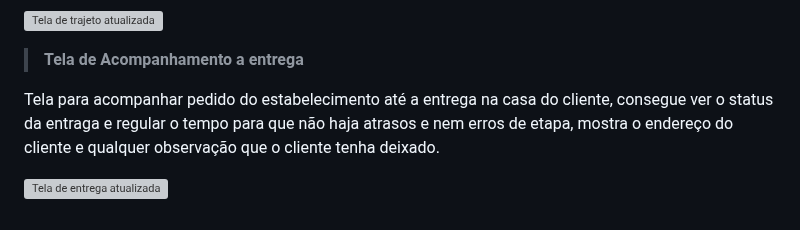
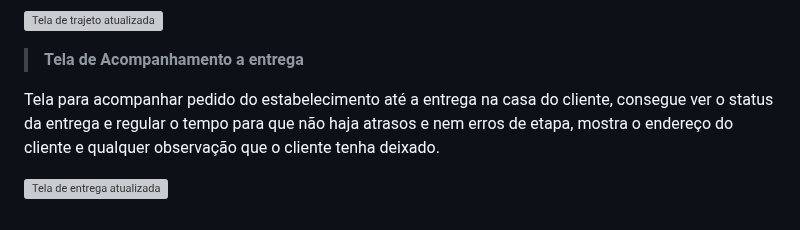
Before and after one commit to ICEI-PUC-Minas-PMV-ADS/pmv-ads-2023-2-e1-proj-web-t9-pmv-ads-2023-2-e1-projentregacerta, a Markdown page: documentos/04-Projeto de Interface.md, the part around the change. GitHub-like rendering; grey boxes are pictures that could not be loaded.

```diff
--- a/documentos/04-Projeto de Interface.md
+++ b/documentos/04-Projeto de Interface.md
@@ -75,6 +75,6 @@ Essa tela é responsável pelas informações de endereço via GPS, calcular tra
 
 > **Tela de Acompanhamento a entrega**
 
-Tela para acompanhar pedido do estabelecimento até a entrega na casa do cliente, consegue ver o status da entraga e regular o tempo para que não haja atrasos e nem erros de etapa, mostra o endereço do cliente e qualquer observação que o cliente tenha deixado.
+Tela para acompanhar pedido do estabelecimento até a entrega na casa do cliente, consegue ver o status da entrega e regular o tempo para que não haja atrasos e nem erros de etapa, mostra o endereço do cliente e qualquer observação que o cliente tenha deixado.
 
 ![Tela de  entrega atualizada](https://github.com/ICEI-PUC-Minas-PMV-ADS/pmv-ads-2023-2-e1-proj-web-t9-pmv-ads-2023-2-e1-projentregacerta/assets/145507947/6278fcb0-8c60-491b-9eb6-715b2321c0e4)
```
